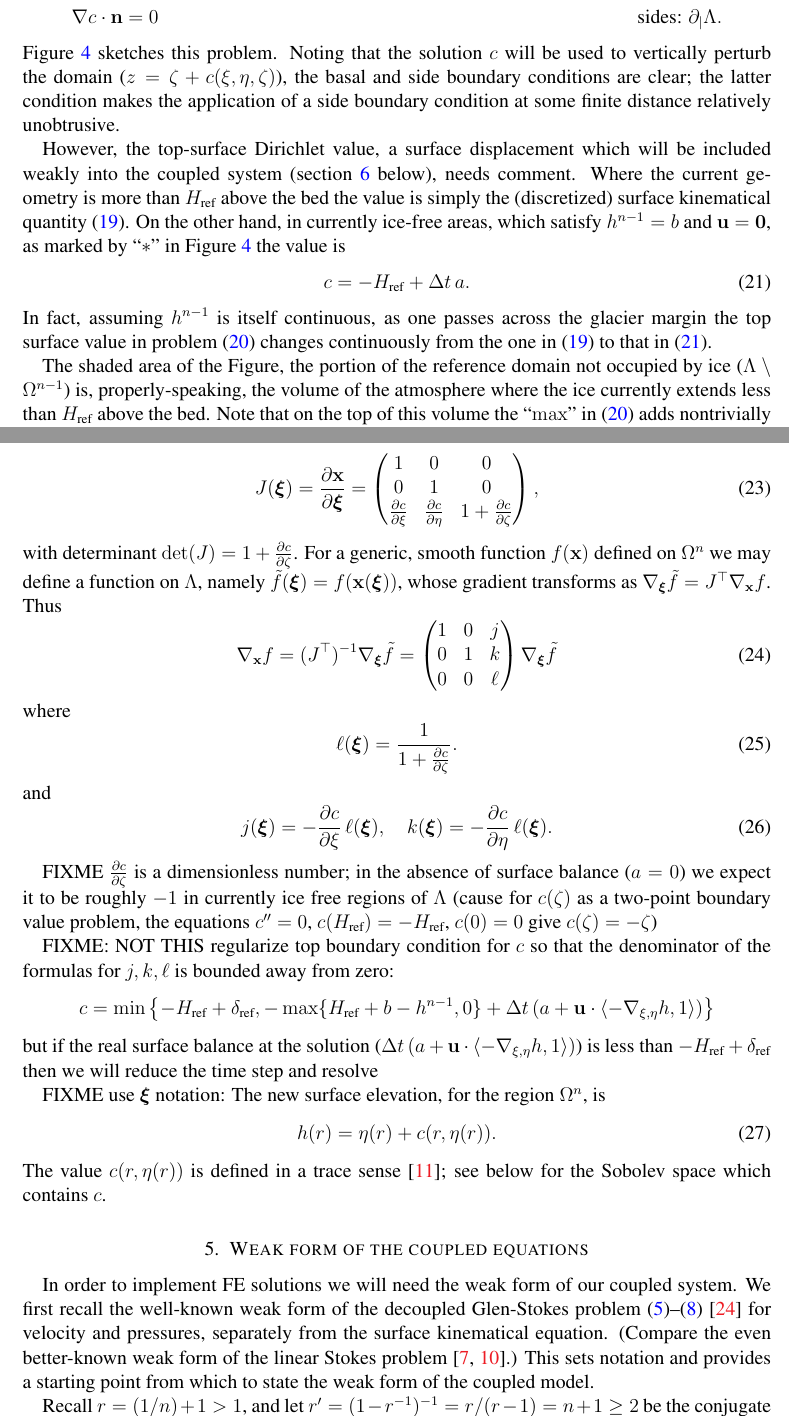
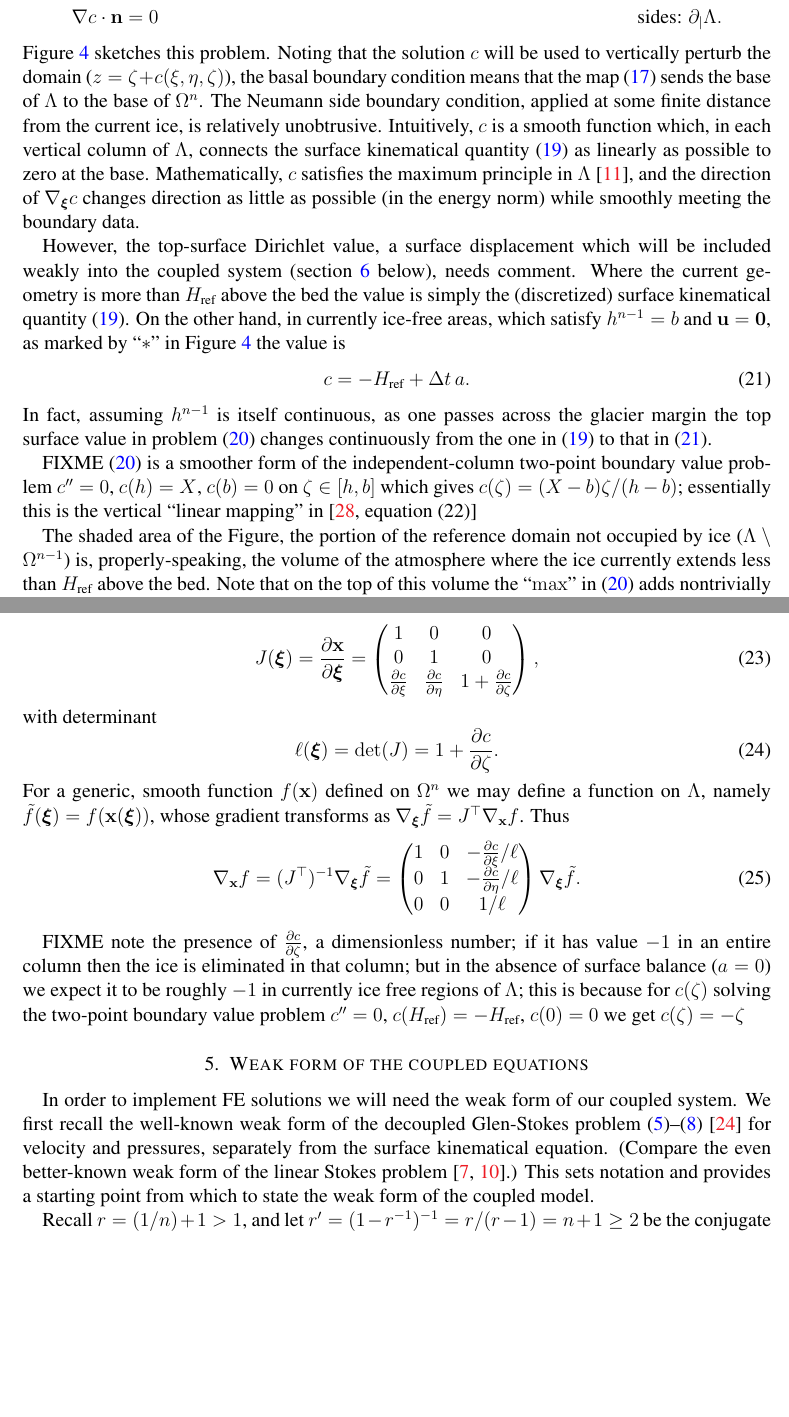
Before and after one commit to bueler/stokes-implicit, a LaTeX paper (doc/simp.tex): two parts of pages 9 and 10 of 18, joined at a grey line, cut so that both start at the same text, the shorter picture padded with empty space. Compiled offline with pdfLaTeX.

Commit message:
various fiddles as I think about next steps ... need to write the coupled weak form including the stretching

```diff
--- a/doc/simp.tex
+++ b/doc/simp.tex
@@ -247,5 +254,5 @@ Our scheme proposes that the vertical displacement $c(\bxi)$ solves a Laplace bo
                 c &= 0 &&\text{base: } \underline{\partial} \Lambda, \notag \\
  \grad c\cdot \bn &= 0 &&\text{sides: } \partial_{|} \Lambda. \notag
 \end{align}
-Figure \ref{fig:claplaceproblem} sketches this problem.  Noting that the solution $c$ will be used to vertically perturb the domain ($z=\zeta+c(\xi,\eta,\zeta)$), the basal and side boundary conditions are clear; the latter condition makes the application of a side boundary condition at some finite distance relatively unobtrusive.
+Figure \ref{fig:claplaceproblem} sketches this problem.  Noting that the solution $c$ will be used to vertically perturb the domain ($z=\zeta+c(\xi,\eta,\zeta)$), the basal boundary condition means that the map \eqref{changecoords} sends the base of $\Lambda$ to the base of $\Omega^n$.  The Neumann side boundary condition, applied at some finite distance from the current ice, is relatively unobtrusive.  Intuitively, $c$ is a smooth function which, in each vertical column of $\Lambda$, connects the surface kinematical quantity \eqref{backwardeulerske} as linearly as possible to zero at the base.  Mathematically, $c$ satisfies the maximum principle in $\Lambda$ \cite{Evans2010}, and the direction of $\grad_{\bxi} c$ changes direction as little as possible (in the energy norm) while smoothly meeting the boundary data.
 
@@ -262,6 +269,8 @@ However, the top-surface Dirichlet value, a surface displacement which will be i
     c = - \Href + \Delta t\,a. \label{icefreehrefske}
 \end{equation}
 In fact, assuming $h^{n-1}$ is itself continuous, as one passes across the glacier margin the top surface value in problem \eqref{claplace} changes continuously from the one in \eqref{backwardeulerske} to that in \eqref{icefreehrefske}.
+
+FIXME \eqref{claplace} is a smoother form of the independent-column two-point boundary value problem $c''=0$, $c(h)=X$, $c(b)=0$ on $\zeta\in[h,b]$ which gives $c(\zeta)=(X-b)\zeta/(h-b)$; essentially this is the vertical ``linear mapping'' in \cite[equation (22)]{Lengetal2012}
 
 The shaded area of the Figure, the portion of the reference domain not occupied by ice ($\Lambda \setminus \Omega^{n-1}$) is, properly-speaking, the volume of the atmosphere where the ice currently extends less than $\Href$ above the bed.  Note that on the top of this volume the ``$\max$'' in \eqref{claplace} adds nontrivially to the value from \eqref{backwardeulerske}.  Here our model will include an incompressible regularizing fluid which we call ``miasma.''\footnote{Defined as an oppressive or unpleasant atmosphere which surrounds something, often settling into low areas.}  For miasma the density is reduced to a smaller reference value and the fluid becomes linear with a small viscosity.  Specifically, \eqref{forcebalance} and \eqref{viscflowlaw} are replaced by
 \begin{equation} % FIXME: proposed flow law
@@ -273,31 +282,16 @@ The weak form of the coupled problem will be stated in the next section.  Doing
 \begin{equation}
 J(\bxi) = \frac{\partial \bx}{\partial \bm{\xi}} = \begin{pmatrix} 1 & 0 & 0 \\  0 & 1 & 0 \\ \frac{\partial c}{\partial \xi} & \frac{\partial c}{\partial \eta} & 1+\frac{\partial c}{\partial \zeta} \end{pmatrix}, \label{jacchange}
 \end{equation}
-with determinant $\det(J)=1+\frac{\partial c}{\partial \zeta}$.  For a generic, smooth function $f(\bx)$ defined on $\Omega^n$ we may define a function on $\Lambda$, namely $\tilde f(\bxi) = f(\bx(\bxi))$, whose gradient transforms as $\grad_{\bxi} \tilde f = J^\top \grad_{\bx} f$.  Thus
+with determinant
 \begin{equation}
-\grad_{\bx} f = (J^\top)^{-1} \grad_{\bxi} \tilde f = \begin{pmatrix} 1 & 0 & j \\ 0 & 1 & k \\ 0 & 0 & \ell \end{pmatrix} \grad_{\bxi} \tilde f \label{changederivatives}
+\ell(\bxi) = \det(J) = 1+\frac{\partial c}{\partial \zeta}. \label{definel}
 \end{equation}
-where
+For a generic, smooth function $f(\bx)$ defined on $\Omega^n$ we may define a function on $\Lambda$, namely $\tilde f(\bxi) = f(\bx(\bxi))$, whose gradient transforms as $\grad_{\bxi} \tilde f = J^\top \grad_{\bx} f$.  Thus
 \begin{equation}
-\ell(\bxi) = \frac{1}{1+\frac{\partial c}{\partial \zeta}}. \label{definel}
-\end{equation}
-and
-\begin{equation}
-j(\bxi) = - \frac{\partial c}{\partial \xi}\, \ell(\bxi), \quad k(\bxi) = -\frac{\partial c}{\partial \eta}\, \ell(\bxi). \label{definejk}
+\grad_{\bx} f = (J^\top)^{-1} \grad_{\bxi} \tilde f = \begin{pmatrix} 1 & 0 & - \frac{\partial c}{\partial \xi}/\ell \\ 0 & 1 & -\frac{\partial c}{\partial \eta}/\ell \\ 0 & 0 & 1/\ell \end{pmatrix} \grad_{\bxi} \tilde f. \label{changederivatives}
 \end{equation}
 
-FIXME $\frac{\partial c}{\partial \zeta}$ is a dimensionless number; in the absence of surface balance ($a=0$) we expect it to be roughly $-1$ in currently ice free regions of $\Lambda$ (cause for $c(\zeta)$ as a two-point boundary value problem, the equations $c''=0$, $c(\Href)=-\Href$, $c(0)=0$ give $c(\zeta)=-\zeta$)
-
-\newcommand{\deltaref}{\delta_{\text{ref}}}
-FIXME: NOT THIS regularize top boundary condition for $c$ so that the denominator of the formulas for $j,k,\ell$ is bounded away from zero:
-    $$c = \min\left\{-\Href + \deltaref,-\max\{\Href + b - h^{n-1},0\} + \Delta t\,(a + \bu \cdot \left<-\grad_{\xi,\eta}h,1\right>)\right\}$$
-but if the real surface balance at the solution ($\Delta t\,(a + \bu \cdot \left<-\grad_{\xi,\eta}h,1\right>)$) is less than $-\Href+\deltaref$ then we will reduce the time step and resolve
-
-FIXME use $\bxi$ notation: The new surface elevation, for the region $\Omega^n$, is
-\begin{equation}
-h(r) = \eta(r) + c(r,\eta(r)).  \label{newsurfaceelevation}
-\end{equation}
-The value $c(r,\eta(r))$ is defined in a trace sense \cite{Evans2010}; see below for the Sobolev space which contains $c$.
+FIXME note the presence of $\frac{\partial c}{\partial \zeta}$, a dimensionless number; if it has value $-1$ in an entire column then the ice is eliminated in that column; but in the absence of surface balance ($a=0$) we expect it to be roughly $-1$ in currently ice free regions of $\Lambda$; this is because for $c(\zeta)$ solving the two-point boundary value problem $c''=0$, $c(\Href)=-\Href$, $c(0)=0$ we get $c(\zeta)=-\zeta$
 
 
 \section{Weak form of the coupled equations} \label{sec:weakformcoupled}
```
Also changed, not shown: doc/simp.tex (49 more changed lines), 1 other file.
